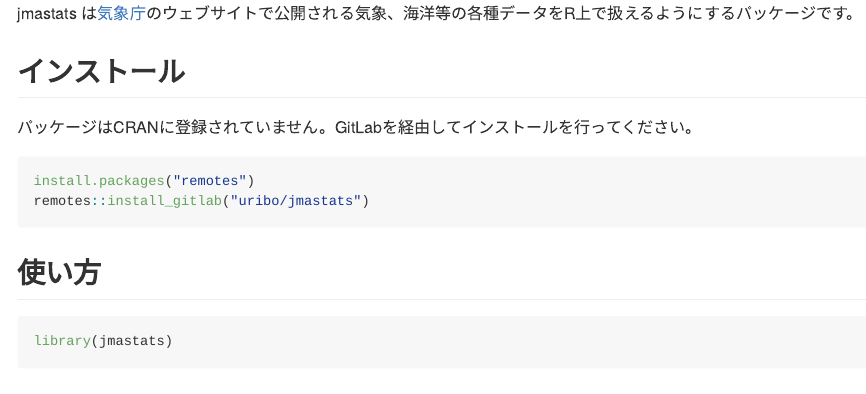
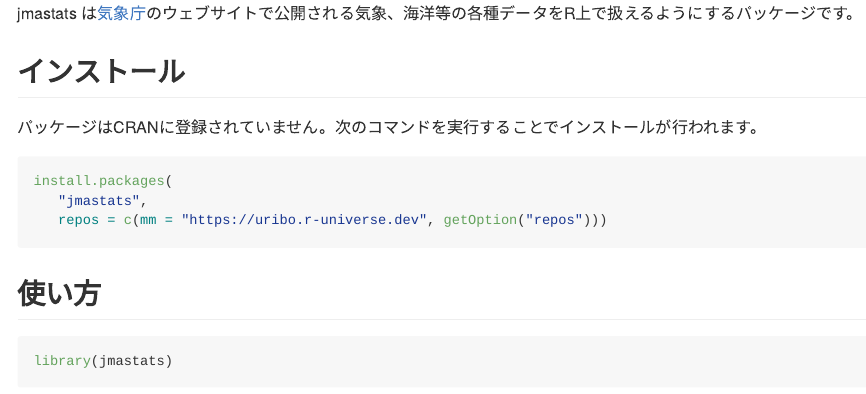
Before and after one commit to uribo/jmastats, an R Markdown document (README.Rmd): the page in a window 1100 px wide, from 110 px down. The pictures show the output file README.md that the author committed with the source, drawn offline in the style of GitHub.

Commit message:
[modify]r-universeからのインストール

````diff
--- /dev/null
+++ b/.github/FUNDING.yml
@@ -0,0 +1,2 @@
+github: [uribo]
+custom: ["https://www.buymeacoffee.com/uribo"]
--- a/README.Rmd
+++ b/README.Rmd
@@ -22,11 +22,12 @@
 
 ## インストール
 
-パッケージはCRANに登録されていません。GitLabを経由してインストールを行ってください。
+パッケージはCRANに登録されていません。次のコマンドを実行することでインストールが行われます。
 
 ``` r
-install.packages("remotes")
-remotes::install_gitlab("uribo/jmastats")
+install.packages(
+   "jmastats",
+   repos = c(mm = "https://uribo.r-universe.dev", getOption("repos")))
 ```
 
 ## 使い方
````
Also changed, not shown: README.md, README.Rmd (2 more changed lines), 1 other file.
